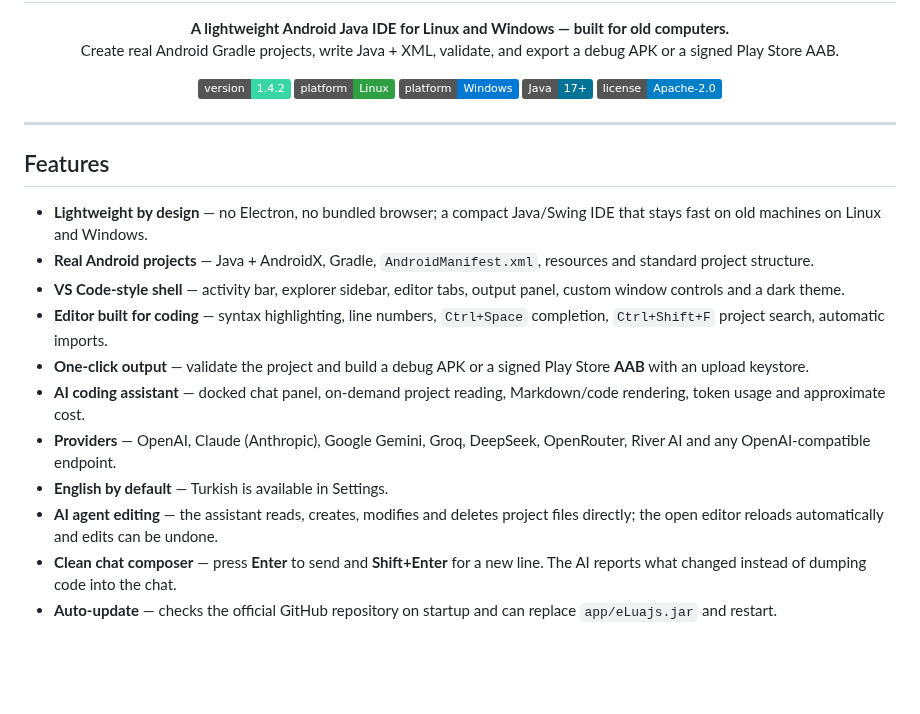
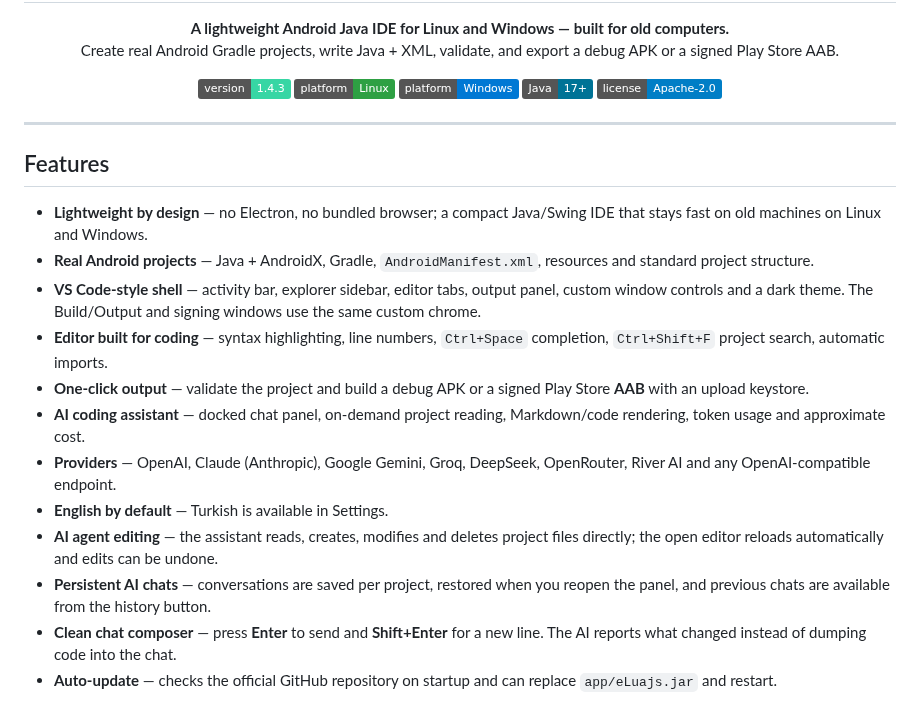
Before and after one commit to whyefkan/eLuajs, a Markdown page: README.md, the part around one of its changes. Rendered like a GitHub page; badges without logos; blank space fills up the shorter version.

Commit message:
feat: persistent AI chat history, clipped-message fixes and redesigned build windows

```diff
--- a/README.md
+++ b/README.md
@@ -10,7 +10,7 @@
 </p>
 
 <p align="center">
-  <img alt="version" src="https://img.shields.io/badge/version-1.4.2-37d6a4">
+  <img alt="version" src="https://img.shields.io/badge/version-1.4.3-37d6a4">
   <img alt="platform" src="https://img.shields.io/badge/platform-Linux-2ea043">
   <img alt="platform" src="https://img.shields.io/badge/platform-Windows-0078d4">
   <img alt="java" src="https://img.shields.io/badge/Java-17%2B-007396">
@@ -23,13 +23,14 @@
 
 - **Lightweight by design** — no Electron, no bundled browser; a compact Java/Swing IDE that stays fast on old machines on Linux and Windows.
 - **Real Android projects** — Java + AndroidX, Gradle, `AndroidManifest.xml`, resources and standard project structure.
-- **VS Code-style shell** — activity bar, explorer sidebar, editor tabs, output panel, custom window controls and a dark theme.
+- **VS Code-style shell** — activity bar, explorer sidebar, editor tabs, output panel, custom window controls and a dark theme. The Build/Output and signing windows use the same custom chrome.
 - **Editor built for coding** — syntax highlighting, line numbers, `Ctrl+Space` completion, `Ctrl+Shift+F` project search, automatic imports.
 - **One-click output** — validate the project and build a debug APK or a signed Play Store **AAB** with an upload keystore.
 - **AI coding assistant** — docked chat panel, on-demand project reading, Markdown/code rendering, token usage and approximate cost.
 - **Providers** — OpenAI, Claude (Anthropic), Google Gemini, Groq, DeepSeek, OpenRouter, River AI and any OpenAI-compatible endpoint.
 - **English by default** — Turkish is available in Settings.
 - **AI agent editing** — the assistant reads, creates, modifies and deletes project files directly; the open editor reloads automatically and edits can be undone.
+- **Persistent AI chats** — conversations are saved per project, restored when you reopen the panel, and previous chats are available from the history button.
 - **Clean chat composer** — press **Enter** to send and **Shift+Enter** for a new line. The AI reports what changed instead of dumping code into the chat.
 - **Auto-update** — checks the official GitHub repository on startup and can replace `app/eLuajs.jar` and restart.
 
```
Also changed, not shown: other parts of README.md (+5 -1 lines), docs/ai-v142.png (deleted), docs/ai-v143.png (added), docs/build-v143.png (added), 9 other files.
